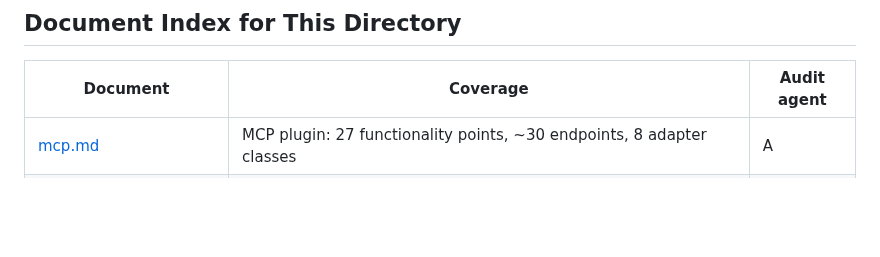
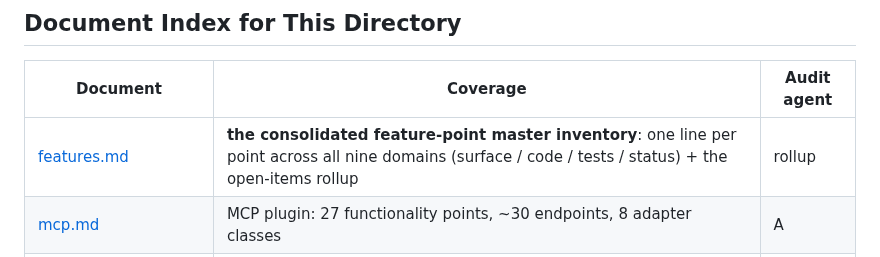
Before and after one commit to young1lin/swiss, a Markdown page: .agents/docs/README.md, the part around the change. Drawn GitHub-style; blank space fills up the shorter version.

```diff
--- a/.agents/docs/README.md
+++ b/.agents/docs/README.md
@@ -125,6 +125,7 @@ The second batch's 7 agents deliver two executable things:
 
 | Document | Coverage | Audit agent |
 | --- | --- | --- |
+| [features.md](features.md) | **the consolidated feature-point master inventory**: one line per point across all nine domains (surface / code / tests / status) + the open-items rollup | rollup |
 | [mcp.md](mcp.md) | MCP plugin: 27 functionality points, ~30 endpoints, 8 adapter classes | A |
 | [data.md](data.md) | Data plugin: 20 /api/db/* routes, the lease contract, the docs/45 stream view | B |
 | [tunnels.md](tunnels.md) / [jobs.md](jobs.md) | Tunnels (16 route paths; proxy/jump per docs/27) / Jobs (v2 schema, the producer contract) | C |
```
Also changed, not shown: .agents/docs/features.md (added, +132 -0 lines).
